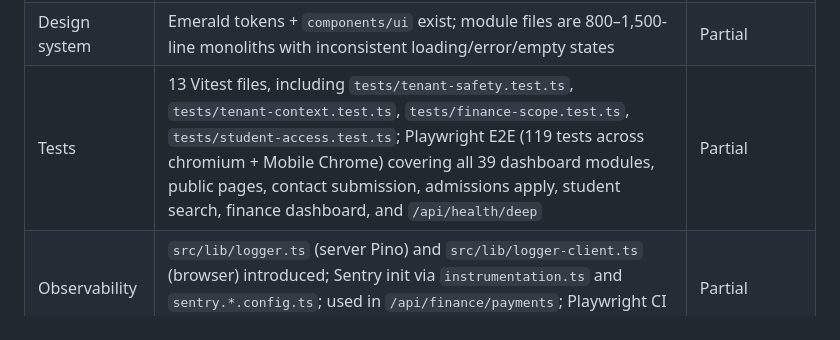
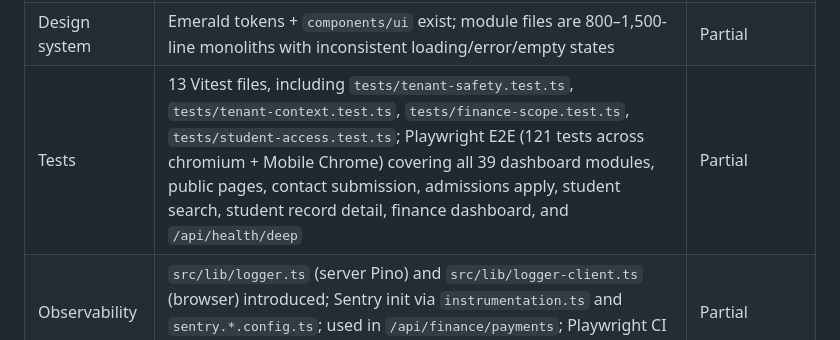
Before and after one commit to blackfabulous/SMS-OS, a Markdown page: REARCH-TASKS.md, the part around the change. Drawn GitHub-style.

Commit message:
docs: update test counts and coverage notes to 121
Co-Authored-By: Ashael Majuru <git@aitss.co.zw>

```diff
--- a/REARCH-TASKS.md
+++ b/REARCH-TASKS.md
@@ -25,7 +25,7 @@
 | Real dashboard routes | `src/app/dashboard/[module]/page.tsx` introduced and fixed to use a server-safe `isModuleId` from `src/lib/module-ids.ts`; `DashboardShell` drives module from URL; `AppSidebar` and `MobileBottomNav` navigate via `router.push`; legacy Zustand `activeModule` still used by internal module buttons (migration pending) | Partial |
 | TanStack Query | `QueryProvider` added to root layout; `src/lib/api-client.ts` typed envelope client; `src/hooks/use-api-query.ts` hooks; dashboard, `SettingsRegistryPanel`, `settings-module`, `setup-wizard-module`, `alumni-module`, `attendance-module`, `finance-module`, `documents-module`, `communication-module`, `notification-module`, `admissions-module`, `boarding-module`, and `payroll-module` migrated to `useApiQuery`/`useApiMutation`; other modules pending | Partial |
 | Design system | Emerald tokens + `components/ui` exist; module files are 800–1,500-line monoliths with inconsistent loading/error/empty states | Partial |
-| Tests | 13 Vitest files, including `tests/tenant-safety.test.ts`, `tests/tenant-context.test.ts`, `tests/finance-scope.test.ts`, `tests/student-access.test.ts`; Playwright E2E (119 tests across chromium + Mobile Chrome) covering all 39 dashboard modules, public pages, contact submission, admissions apply, student search, finance dashboard, and `/api/health/deep` | Partial |
+| Tests | 13 Vitest files, including `tests/tenant-safety.test.ts`, `tests/tenant-context.test.ts`, `tests/finance-scope.test.ts`, `tests/student-access.test.ts`; Playwright E2E (121 tests across chromium + Mobile Chrome) covering all 39 dashboard modules, public pages, contact submission, admissions apply, student search, student record detail, finance dashboard, and `/api/health/deep` | Partial |
 | Observability | `src/lib/logger.ts` (server Pino) and `src/lib/logger-client.ts` (browser) introduced; Sentry init via `instrumentation.ts` and `sentry.*.config.ts`; used in `/api/finance/payments`; Playwright CI still pending | Partial |
 | Outbox / durable jobs | `Outbox` model + `src/server/outbox.ts` (`enqueueOutbox`, `processOutboxJob`, `processOutbox`) wired into notifications (`src/lib/notifications.ts`) and report-card generation (`src/lib/report-card-service.ts`); new `POST /api/outbox/process` endpoint | Done |
 | Ops | Root `Dockerfile`, `.dockerignore`, `docker-compose.yml`, `scripts/github-ci.yml`, Playwright E2E config + smoke/critical-journey specs with setup auth, Pino logging, and `/api/health/deep` endpoint added; `.github/workflows/ci.yml` needs GitHub `workflow` OAuth scope to push; Sentry pending | Done (core) |
```
Also changed, not shown: rearchitecture/reference/90-DAY-PLAN.md (+1 -1 lines).
